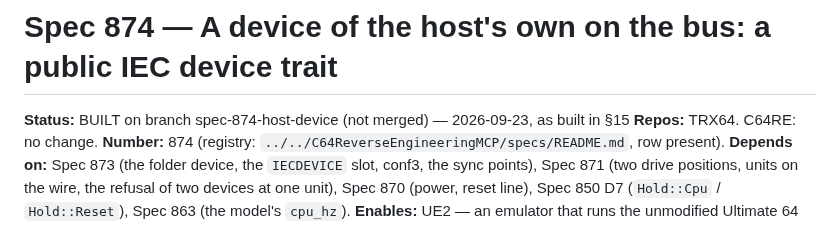
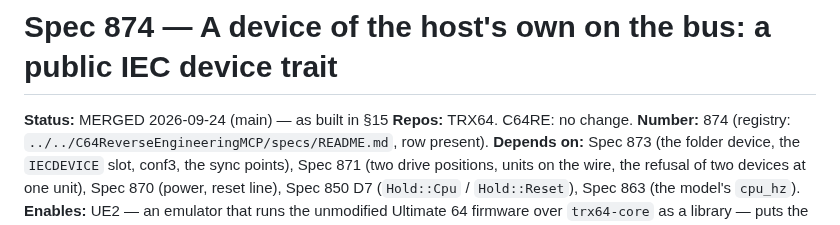
Before and after one commit to Jondalar/TRX64, a Markdown page: docs/_archive/874-a-host-device-on-the-bus.md, the part around the change. Rendered like a GitHub page.

Commit message:
docs: 874 merged — archived, board
Co-Authored-By: Claude Opus 5.5 (1M context) <noreply@anthropic.com>
Claude-Session: https://claude.ai/code/session_01UsAKqeRcLNVeoQDfVY6QWa

```diff
--- a/docs/874-a-host-device-on-the-bus.md
+++ b/docs/_archive/874-a-host-device-on-the-bus.md
@@ -1,6 +1,6 @@
 # Spec 874 — A device of the host's own on the bus: a public IEC device trait
 
-**Status:** BUILT on branch spec-874-host-device (not merged) — 2026-09-23, as built in §15
+**Status:** MERGED 2026-09-24 (main) — as built in §15
 **Repos:** TRX64. C64RE: no change.
 **Number:** 874 (registry: `../../C64ReverseEngineeringMCP/specs/README.md`, row present).
 **Depends on:** Spec 873 (the folder device, the `IECDEVICE` slot, conf3, the sync points),
```
Also changed, not shown: docs/README.md (+1 -1 lines).
